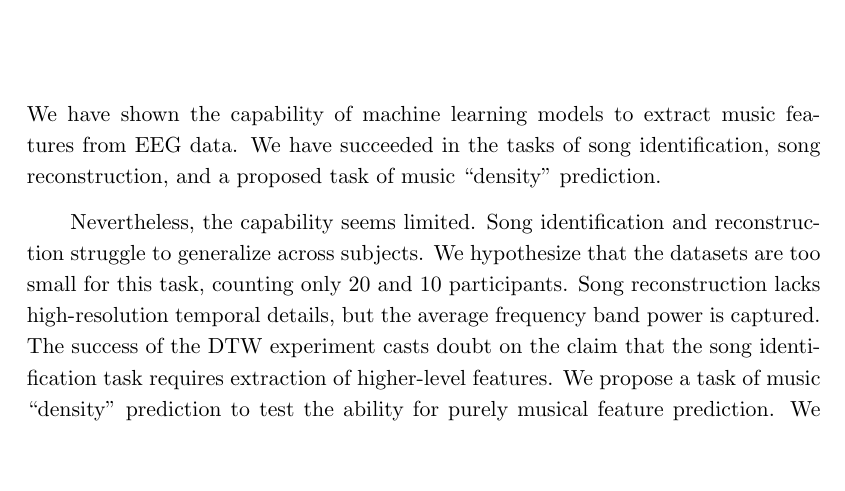
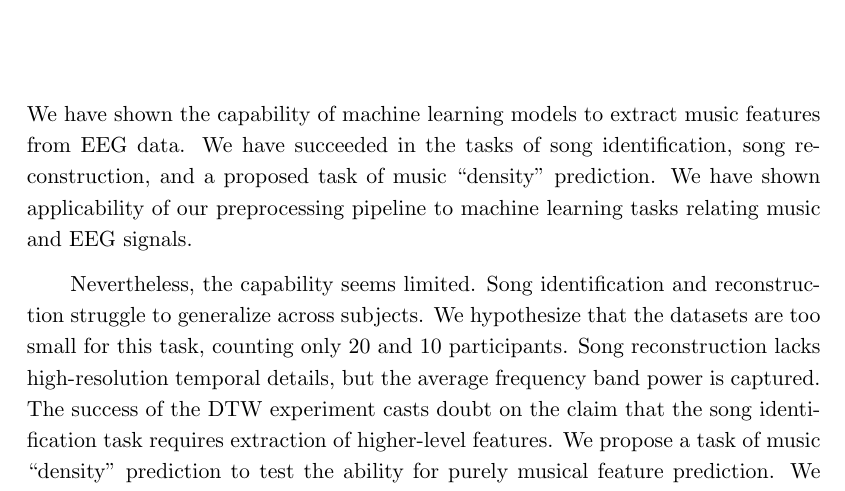
Before and after one commit to zmrocze/eeg-music-thesis, a LaTeX thesis (main.tex, which reads discussion.tex): part of page 31 of 39, cut so that both start at the same text, the shorter picture padded with empty space. Compiled offline with pdfLaTeX.

Commit message:
change discussion

```diff
--- a/discussion.tex
+++ b/discussion.tex
@@ -3,6 +3,7 @@
 
 We have shown the capability of machine learning models to extract music features from EEG data.
 We have succeeded in the tasks of song identification, song reconstruction, and a proposed task of music ``density'' prediction.
+We have shown applicability of our preprocessing pipeline to machine learning tasks relating music and EEG signals.
 
 Nevertheless, the capability seems limited.
 Song identification and reconstruction struggle to generalize across subjects.
```
Also changed, not shown: main.pdf.
